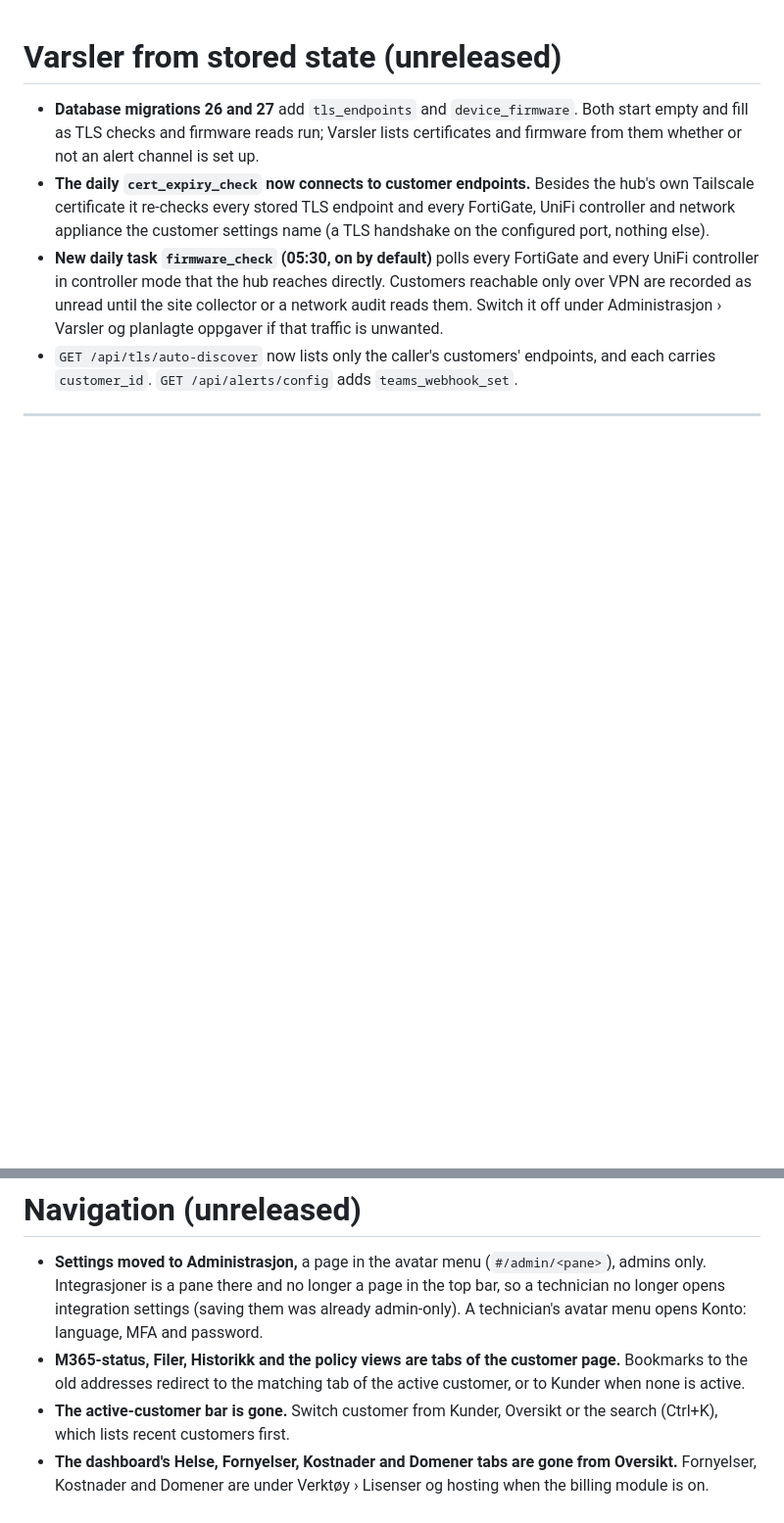
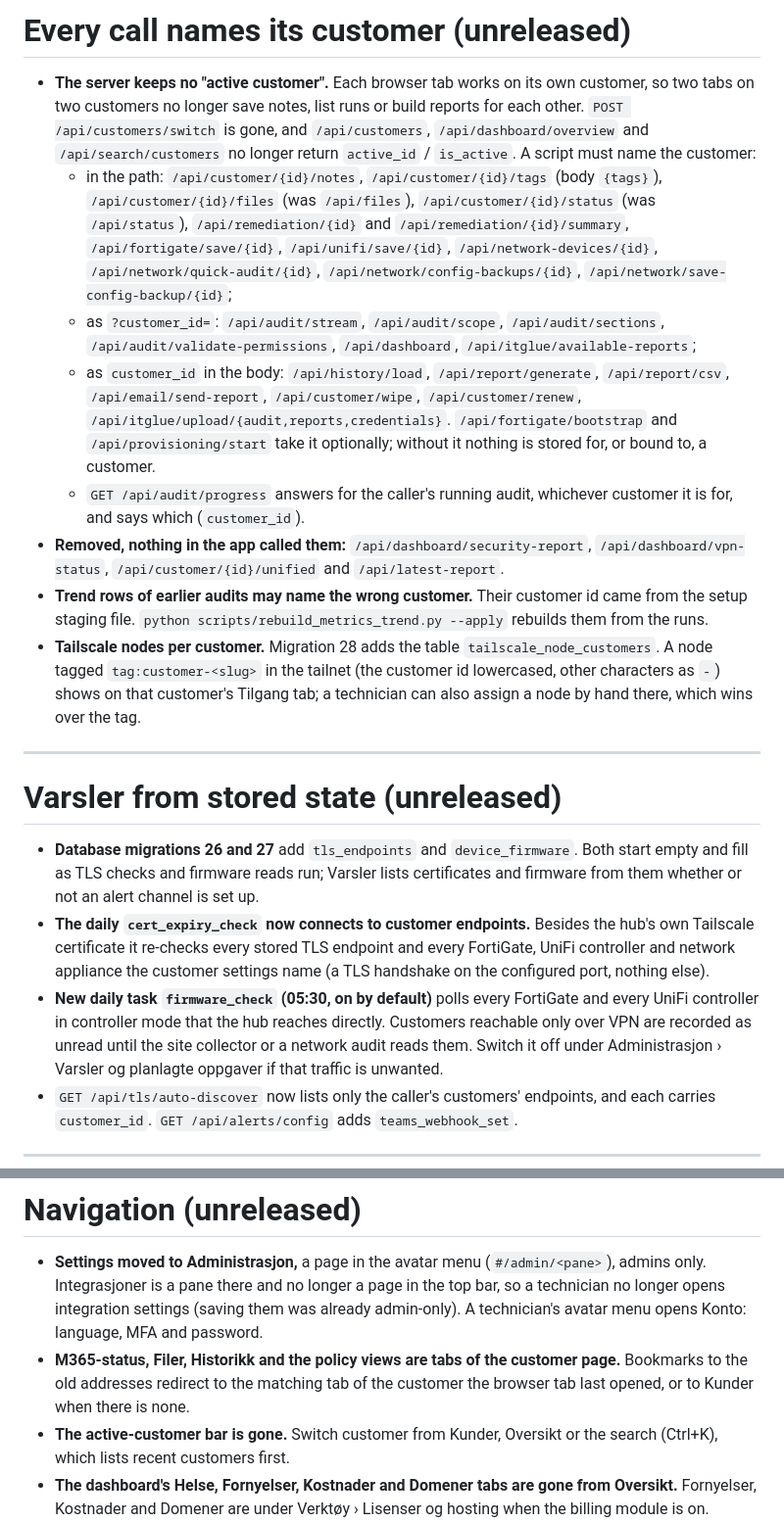
Before and after one commit to franzjeger/sybr-hub, a Markdown page: docs/UPGRADING.md, 2 parts joined by grey strips. Shown at 98% size. Rendered like a GitHub page; blank space fills up the shorter version.

Commit message:
docs: upgrade notes for explicit customers and Tailscale per customer
What a script against the API notices: the customer switch and the
active_id fields are gone, and which routes now take the customer in the
path, the query or the body; the four removed endpoints; that trend rows
of earlier audits may carry the staging customer's id and how to rebuild
them; and migration 26 with the tag convention for Tailscale nodes. The
navigation note's bookmark line now says which customer a bookmark opens.

Co-Authored-By: Claude Opus 5.5 <noreply@anthropic.com>

```diff
--- a/docs/UPGRADING.md
+++ b/docs/UPGRADING.md
@@ -1,3 +1,41 @@
+# Every call names its customer (unreleased)
+
+- **The server keeps no "active customer".** Each browser tab works on its
+  own customer, so two tabs on two customers no longer save notes, list runs
+  or build reports for each other. `POST /api/customers/switch` is gone, and
+  `/api/customers`, `/api/dashboard/overview` and `/api/search/customers` no
+  longer return `active_id` / `is_active`. A script must name the customer:
+  - in the path: `/api/customer/{id}/notes`, `/api/customer/{id}/tags`
+    (body `{tags}`), `/api/customer/{id}/files` (was `/api/files`),
+    `/api/customer/{id}/status` (was `/api/status`),
+    `/api/remediation/{id}` and `/api/remediation/{id}/summary`,
+    `/api/fortigate/save/{id}`, `/api/unifi/save/{id}`,
+    `/api/network-devices/{id}`, `/api/network/quick-audit/{id}`,
+    `/api/network/config-backups/{id}`, `/api/network/save-config-backup/{id}`;
+  - as `?customer_id=`: `/api/audit/stream`, `/api/audit/scope`,
+    `/api/audit/sections`, `/api/audit/validate-permissions`,
+    `/api/dashboard`, `/api/itglue/available-reports`;
+  - as `customer_id` in the body: `/api/history/load`, `/api/report/generate`,
+    `/api/report/csv`, `/api/email/send-report`, `/api/customer/wipe`,
+    `/api/customer/renew`, `/api/itglue/upload/{audit,reports,credentials}`.
+    `/api/fortigate/bootstrap` and `/api/provisioning/start` take it
+    optionally; without it nothing is stored for, or bound to, a customer.
+  - `GET /api/audit/progress` answers for the caller's running audit,
+    whichever customer it is for, and says which (`customer_id`).
+- **Removed, nothing in the app called them:** `/api/dashboard/security-report`,
+  `/api/dashboard/vpn-status`, `/api/customer/{id}/unified` and
+  `/api/latest-report`.
+- **Trend rows of earlier audits may name the wrong customer.** Their
+  customer id came from the setup staging file. `python
+  scripts/rebuild_metrics_trend.py --apply` rebuilds them from the runs.
+- **Tailscale nodes per customer.** Migration 28 adds the table
+  `tailscale_node_customers`. A node tagged `tag:customer-<slug>` in the
+  tailnet (the customer id lowercased, other characters as `-`) shows on
+  that customer's Tilgang tab; a technician can also assign a node by hand
+  there, which wins over the tag.
+
+---
+
 # Varsler from stored state (unreleased)
 
 - **Database migrations 26 and 27** add `tls_endpoints` and
@@ -28,7 +66,8 @@
   opens Konto: language, MFA and password.
 - **M365-status, Filer, Historikk and the policy views are tabs of the
   customer page.** Bookmarks to the old addresses redirect to the matching
-  tab of the active customer, or to Kunder when none is active.
+  tab of the customer the browser tab last opened, or to Kunder when there
+  is none.
 - **The active-customer bar is gone.** Switch customer from Kunder, Oversikt
   or the search (Ctrl+K), which lists recent customers first.
 - **The dashboard's Helse, Fornyelser, Kostnader and Domener tabs are gone
```
